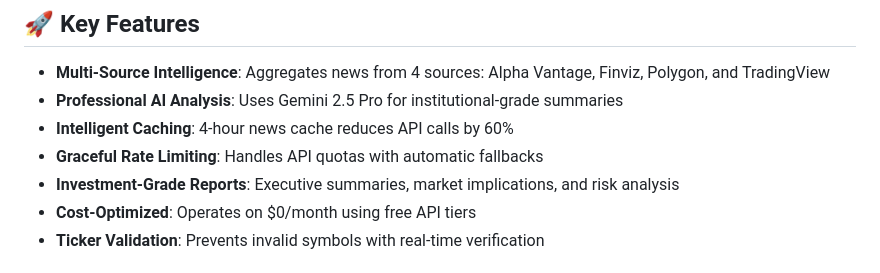
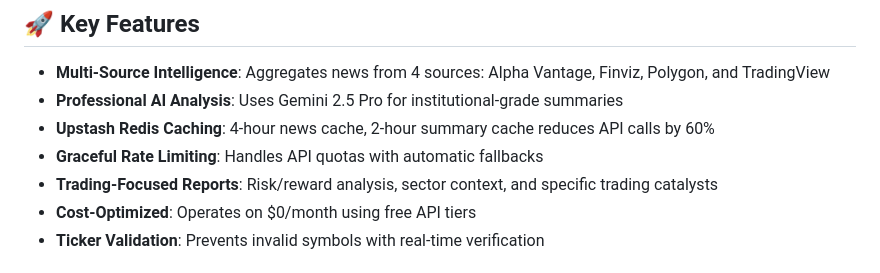
Before and after one commit to SHADOW-0602/Stock-News-AI-Summarizer, a Markdown page: README.md, the part around the change printed below. GitHub-like rendering.

```diff
--- a/README.md
+++ b/README.md
@@ -6,9 +6,9 @@ A professional-grade financial news aggregation and AI analysis platform that de
 
 - **Multi-Source Intelligence**: Aggregates news from 4 sources: Alpha Vantage, Finviz, Polygon, and TradingView
 - **Professional AI Analysis**: Uses Gemini 2.5 Pro for institutional-grade summaries
-- **Intelligent Caching**: 4-hour news cache reduces API calls by 60%
+- **Upstash Redis Caching**: 4-hour news cache, 2-hour summary cache reduces API calls by 60%
 - **Graceful Rate Limiting**: Handles API quotas with automatic fallbacks
-- **Investment-Grade Reports**: Executive summaries, market implications, and risk analysis
+- **Trading-Focused Reports**: Risk/reward analysis, sector context, and specific trading catalysts
 - **Cost-Optimized**: Operates on $0/month using free API tiers
 - **Ticker Validation**: Prevents invalid symbols with real-time verification
 
```
Also changed, not shown: other parts of README.md (+25 -5 lines).
